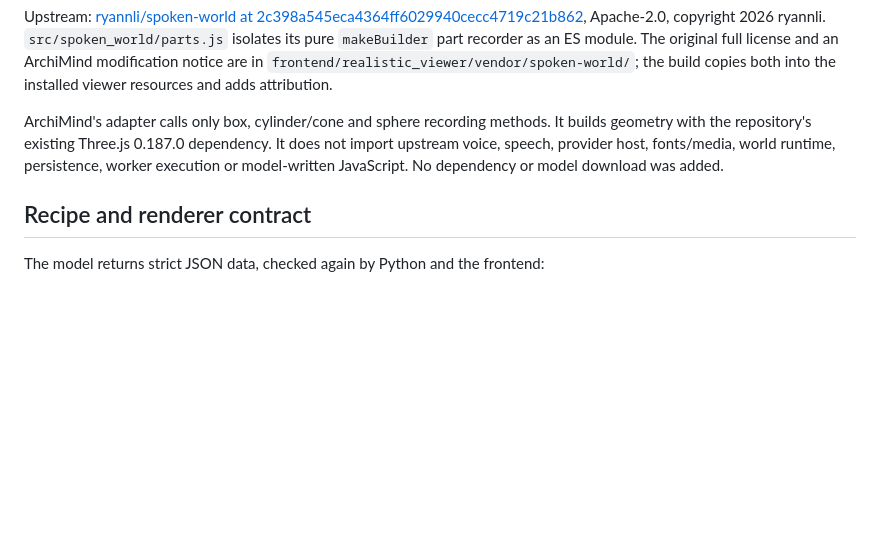
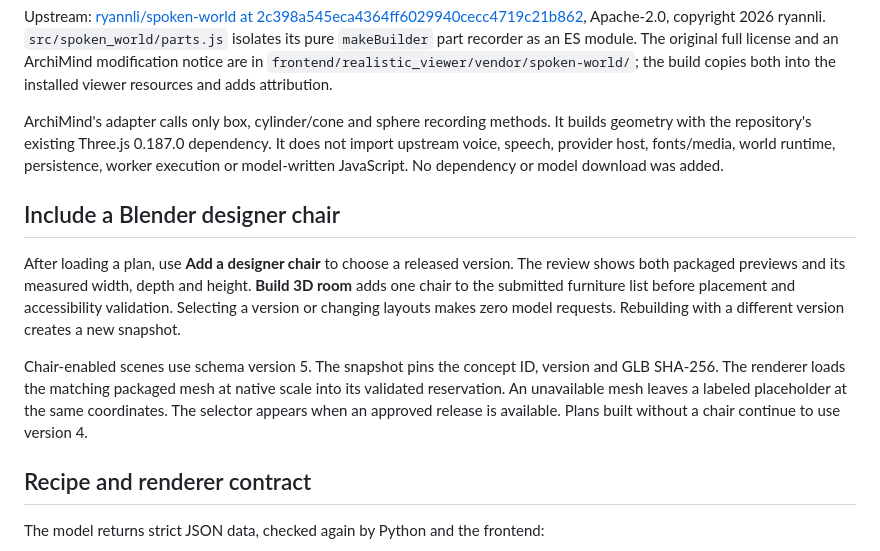
Before and after one commit to ngstephen1/ArchiMind, a Markdown page: docs/developer/3D_STUDIO.md, the part around the change. GitHub-like rendering; blank space fills up the shorter version.

Commit message:
Include reviewed designer chairs in validated Studio layout snapshots

```diff
--- a/docs/developer/3D_STUDIO.md
+++ b/docs/developer/3D_STUDIO.md
@@ -87,6 +87,20 @@ It does not import upstream voice, speech, provider host, fonts/media, world
 runtime, persistence, worker execution or model-written JavaScript. No dependency
 or model download was added.
 
+## Include a Blender designer chair
+
+After loading a plan, use **Add a designer chair** to choose a released version.
+The review shows both packaged previews and its measured width, depth and height.
+**Build 3D room** adds one chair to the submitted furniture list before placement
+and accessibility validation. Selecting a version or changing layouts makes zero
+model requests. Rebuilding with a different version creates a new snapshot.
+
+Chair-enabled scenes use schema version 5. The snapshot pins the concept ID,
+version and GLB SHA-256. The renderer loads the matching packaged mesh at native
+scale into its validated reservation. An unavailable mesh leaves a labeled
+placeholder at the same coordinates. The selector appears when an approved
+release is available. Plans built without a chair continue to use version 4.
+
 ## Recipe and renderer contract
 
 The model returns strict JSON data, checked again by Python and the frontend:
```
Also changed, not shown: docs/images/designer-chair-studio.png (added), 14 other files.
